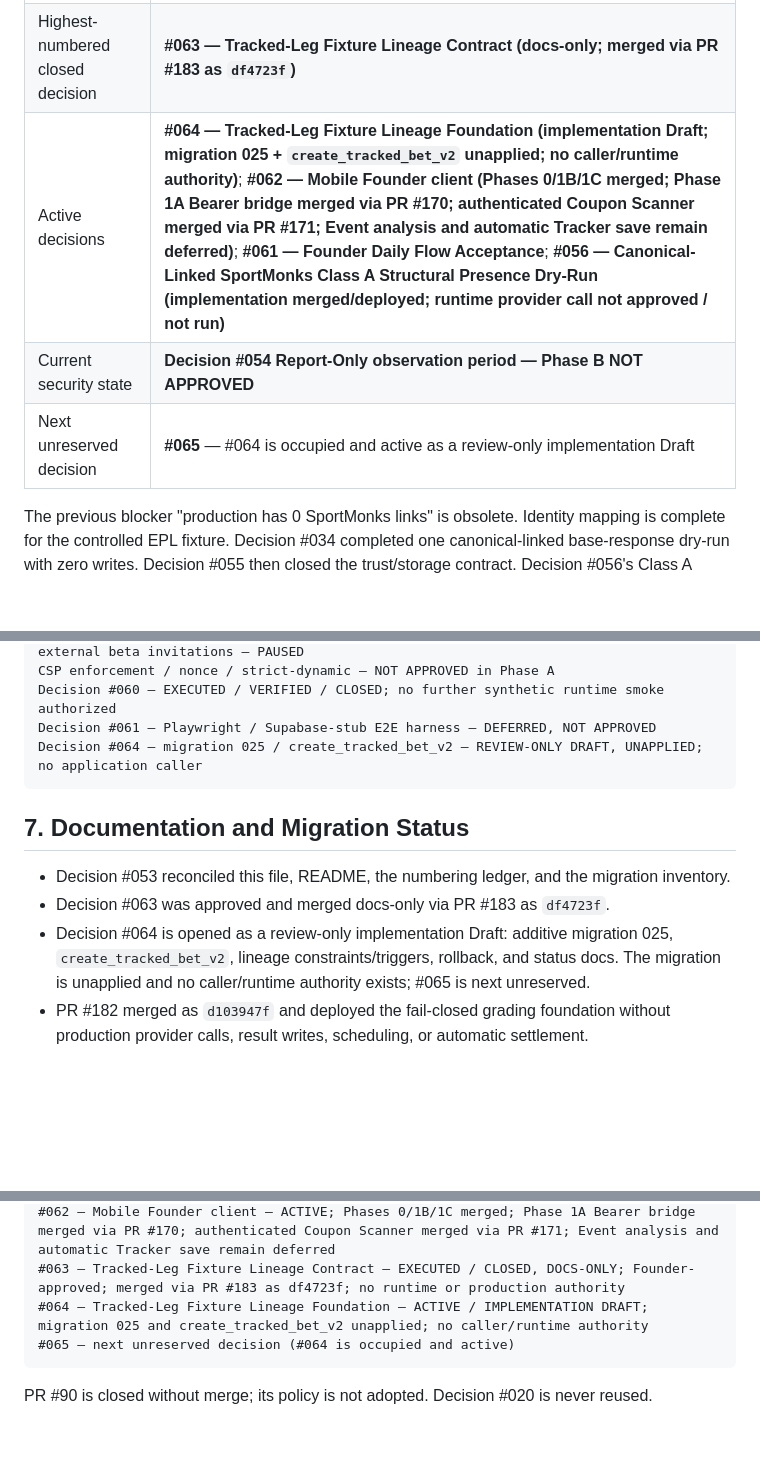
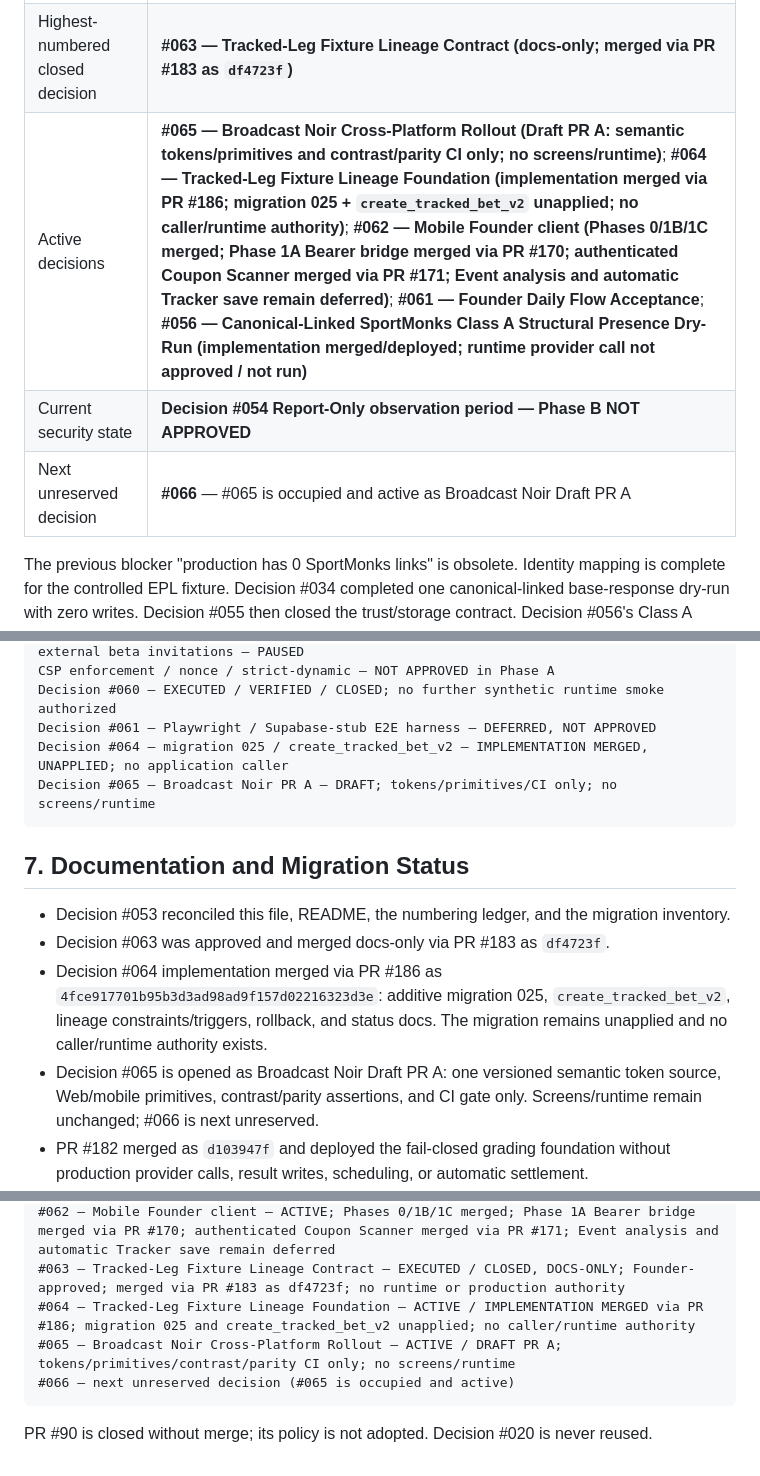
Before and after one commit to xadddd88/bettracker-v1, a Markdown page: PROJECT_STATE.md, 3 parts joined by grey strips. GitHub-like rendering; blank space fills up the shorter version.

Commit message:
docs: open Decision 065 in project state

````diff
--- a/PROJECT_STATE.md
+++ b/PROJECT_STATE.md
@@ -15,9 +15,9 @@
 | Branch model | Feature branch → PR → CPO review/accept → founder merge |
 | Latest completed operational milestone | **PR #181 — Express/tracker correction and safe pending-bet cancellation; migration `20260721152711_cancel_pending_bet` applied; merged as `d5ebb87d`, deployed READY** |
 | Highest-numbered closed decision | **#063 — Tracked-Leg Fixture Lineage Contract (docs-only; merged via PR #183 as `df4723f`)** |
-| Active decisions | **#064 — Tracked-Leg Fixture Lineage Foundation (implementation Draft; migration 025 + `create_tracked_bet_v2` unapplied; no caller/runtime authority)**; **#062 — Mobile Founder client (Phases 0/1B/1C merged; Phase 1A Bearer bridge merged via PR #170; authenticated Coupon Scanner merged via PR #171; Event analysis and automatic Tracker save remain deferred)**; **#061 — Founder Daily Flow Acceptance**; **#056 — Canonical-Linked SportMonks Class A Structural Presence Dry-Run (implementation merged/deployed; runtime provider call not approved / not run)** |
+| Active decisions | **#065 — Broadcast Noir Cross-Platform Rollout (Draft PR A: semantic tokens/primitives and contrast/parity CI only; no screens/runtime)**; **#064 — Tracked-Leg Fixture Lineage Foundation (implementation merged via PR #186; migration 025 + `create_tracked_bet_v2` unapplied; no caller/runtime authority)**; **#062 — Mobile Founder client (Phases 0/1B/1C merged; Phase 1A Bearer bridge merged via PR #170; authenticated Coupon Scanner merged via PR #171; Event analysis and automatic Tracker save remain deferred)**; **#061 — Founder Daily Flow Acceptance**; **#056 — Canonical-Linked SportMonks Class A Structural Presence Dry-Run (implementation merged/deployed; runtime provider call not approved / not run)** |
 | Current security state | **Decision #054 Report-Only observation period — Phase B NOT APPROVED** |
-| Next unreserved decision | **#065** — #064 is occupied and active as a review-only implementation Draft |
+| Next unreserved decision | **#066** — #065 is occupied and active as Broadcast Noir Draft PR A |
 
 The previous blocker "production has 0 SportMonks links" is obsolete. Identity mapping is complete for the controlled EPL fixture. Decision #034 completed one canonical-linked base-response dry-run with zero writes. Decision #055 then closed the trust/storage contract. Decision #056's Class A structural-presence implementation is merged and deployed (PR #146); its production provider call remains not approved and has not been run. Decision #057 closed the results-ingestion and settlement trust contract (docs-evidence only; no results runtime, result writes, or automated settlement is approved).
 
@@ -190,14 +190,16 @@ external beta invitations — PAUSED
 CSP enforcement / nonce / strict-dynamic — NOT APPROVED in Phase A
 Decision #060 — EXECUTED / VERIFIED / CLOSED; no further synthetic runtime smoke authorized
 Decision #061 — Playwright / Supabase-stub E2E harness — DEFERRED, NOT APPROVED
-Decision #064 — migration 025 / create_tracked_bet_v2 — REVIEW-ONLY DRAFT, UNAPPLIED; no application caller
+Decision #064 — migration 025 / create_tracked_bet_v2 — IMPLEMENTATION MERGED, UNAPPLIED; no application caller
+Decision #065 — Broadcast Noir PR A — DRAFT; tokens/primitives/CI only; no screens/runtime
 ```
 
 ## 7. Documentation and Migration Status
 
 - Decision #053 reconciled this file, README, the numbering ledger, and the migration inventory.
 - Decision #063 was approved and merged docs-only via PR #183 as `df4723f`.
-- Decision #064 is opened as a review-only implementation Draft: additive migration 025, `create_tracked_bet_v2`, lineage constraints/triggers, rollback, and status docs. The migration is unapplied and no caller/runtime authority exists; #065 is next unreserved.
+- Decision #064 implementation merged via PR #186 as `4fce917701b95b3d3ad98ad9f157d02216323d3e`: additive migration 025, `create_tracked_bet_v2`, lineage constraints/triggers, rollback, and status docs. The migration remains unapplied and no caller/runtime authority exists.
+- Decision #065 is opened as Broadcast Noir Draft PR A: one versioned semantic token source, Web/mobile primitives, contrast/parity assertions, and CI gate only. Screens/runtime remain unchanged; #066 is next unreserved.
 - PR #182 merged as `d103947f` and deployed the fail-closed grading foundation without production provider calls, result writes, scheduling, or automatic settlement.
 - PR #181 applied production migration `20260721152711_cancel_pending_bet`, merged as `d5ebb87d`, and deployed READY. Its emergency kill switch is `docs/cancel-pending-bet-rollback.sql`; the executable SQL is unchanged by the governance rename.
 - `supabase/migrations` contains numbered files through 025, with no 008 file. Migration 025 is review-only and unapplied. Decision #060 is **EXECUTED / VERIFIED / CLOSED**. Migration 024 production version: `20260716142736_create_tracked_bet_024`; Phase B added no migrations.
@@ -220,8 +222,9 @@ Decision #064 — migration 025 / create_tracked_bet_v2 — REVIEW-ONLY DRAFT, U
 #061 — Founder Daily Flow Acceptance — ACTIVE; Phase A1 merged via PR #162 as a6d4ebb, deployed READY; Phase A2 browser E2E deferred / not approved
 #062 — Mobile Founder client — ACTIVE; Phases 0/1B/1C merged; Phase 1A Bearer bridge merged via PR #170; authenticated Coupon Scanner merged via PR #171; Event analysis and automatic Tracker save remain deferred
 #063 — Tracked-Leg Fixture Lineage Contract — EXECUTED / CLOSED, DOCS-ONLY; Founder-approved; merged via PR #183 as df4723f; no runtime or production authority
-#064 — Tracked-Leg Fixture Lineage Foundation — ACTIVE / IMPLEMENTATION DRAFT; migration 025 and create_tracked_bet_v2 unapplied; no caller/runtime authority
-#065 — next unreserved decision (#064 is occupied and active)
+#064 — Tracked-Leg Fixture Lineage Foundation — ACTIVE / IMPLEMENTATION MERGED via PR #186; migration 025 and create_tracked_bet_v2 unapplied; no caller/runtime authority
+#065 — Broadcast Noir Cross-Platform Rollout — ACTIVE / DRAFT PR A; tokens/primitives/contrast/parity CI only; no screens/runtime
+#066 — next unreserved decision (#065 is occupied and active)
 ```
 
 PR #90 is closed without merge; its policy is not adopted. Decision #020 is never reused.
````
Also changed, not shown: other parts of PROJECT_STATE.md (+2 -2 lines).
